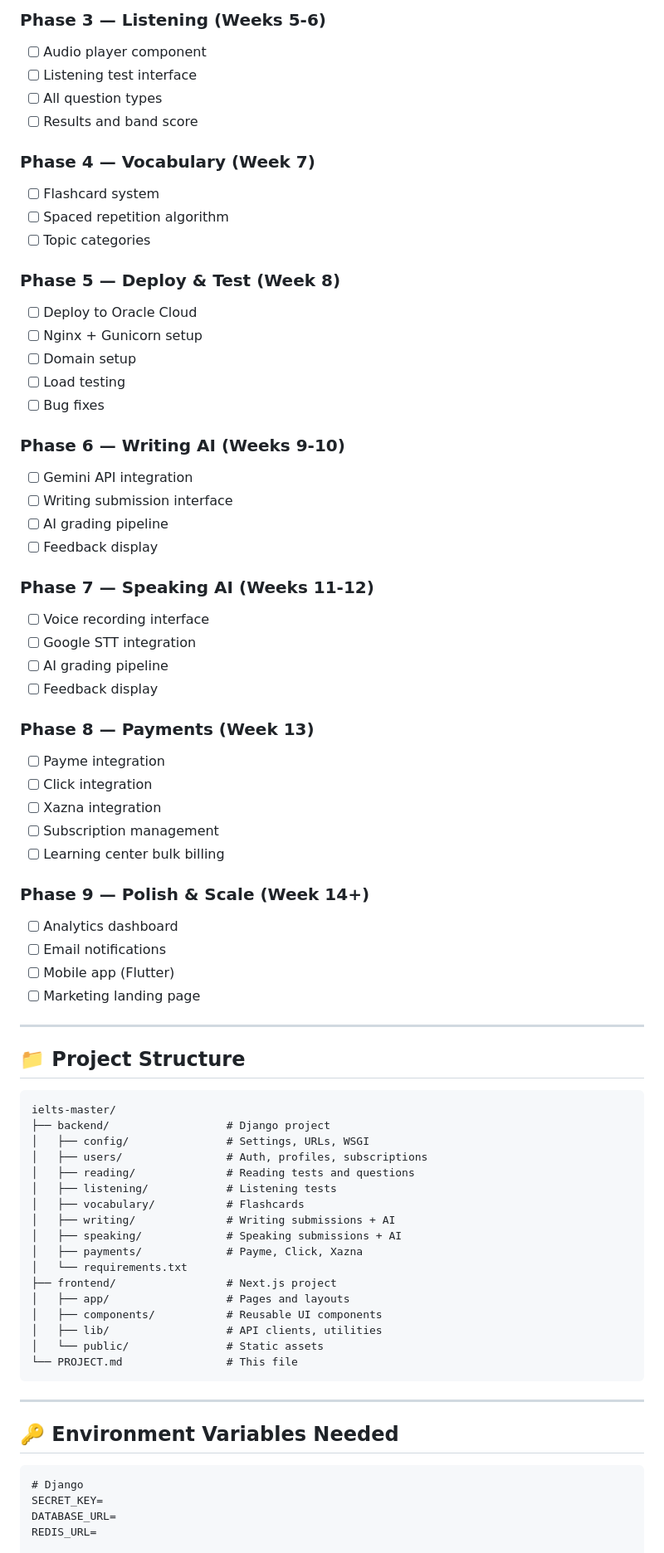
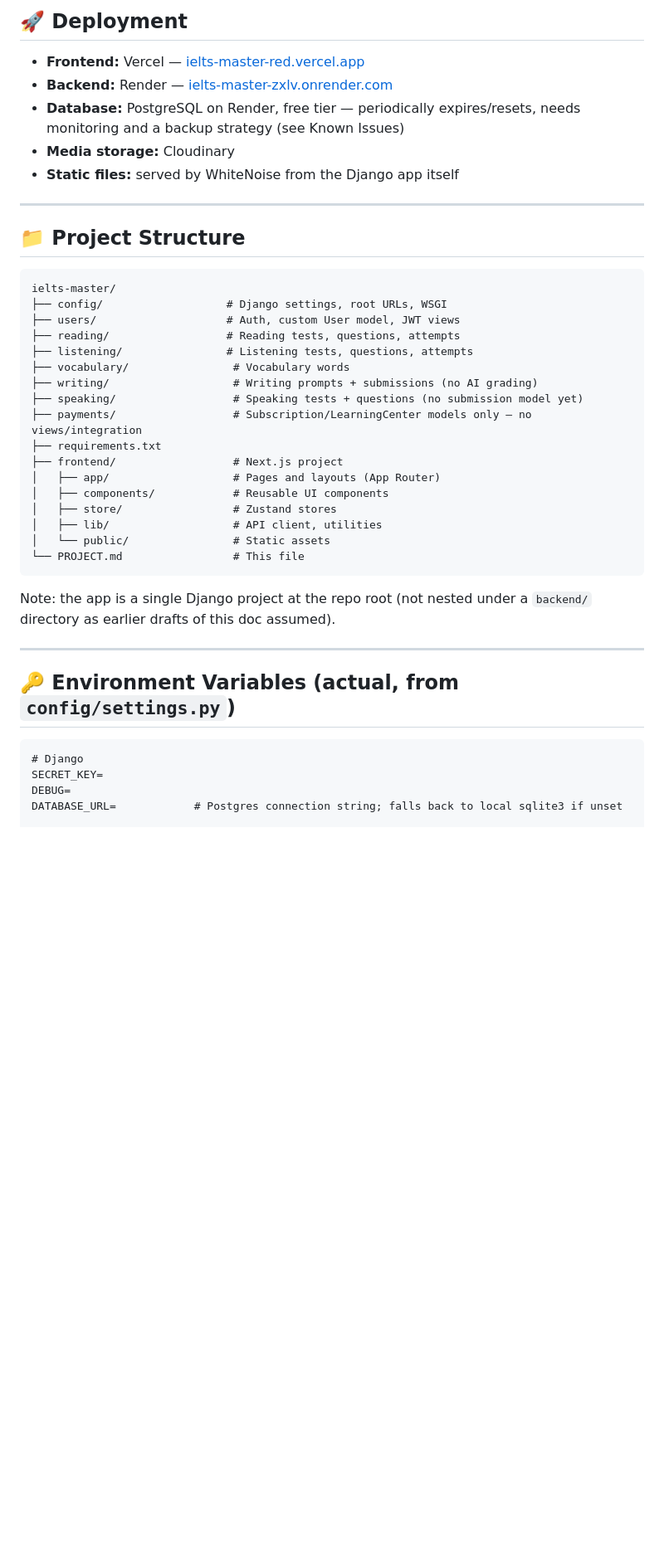
Before and after one commit to hero-04/ielts-master, a Markdown page: PROJECT.md, the part around one of its changes. Shown at 83% size. GitHub-like rendering; blank space fills up the shorter version.

````diff
--- a/PROJECT.md
+++ b/PROJECT.md
@@ -211,46 +119,11 @@ learning_centers
 
-### Phase 3 — Listening (Weeks 5-6)
-- [ ] Audio player component
-- [ ] Listening test interface
-- [ ] All question types
-- [ ] Results and band score
+## 🚀 Deployment
 
-### Phase 4 — Vocabulary (Week 7)
-- [ ] Flashcard system
-- [ ] Spaced repetition algorithm
-- [ ] Topic categories
-
-### Phase 5 — Deploy & Test (Week 8)
-- [ ] Deploy to Oracle Cloud
-- [ ] Nginx + Gunicorn setup
-- [ ] Domain setup
-- [ ] Load testing
-- [ ] Bug fixes
-
-### Phase 6 — Writing AI (Weeks 9-10)
-- [ ] Gemini API integration
-- [ ] Writing submission interface
-- [ ] AI grading pipeline
-- [ ] Feedback display
-
-### Phase 7 — Speaking AI (Weeks 11-12)
-- [ ] Voice recording interface
-- [ ] Google STT integration
-- [ ] AI grading pipeline
-- [ ] Feedback display
-
-### Phase 8 — Payments (Week 13)
-- [ ] Payme integration
-- [ ] Click integration
-- [ ] Xazna integration
-- [ ] Subscription management
-- [ ] Learning center bulk billing
-
-### Phase 9 — Polish & Scale (Week 14+)
-- [ ] Analytics dashboard
-- [ ] Email notifications
-- [ ] Mobile app (Flutter)
-- [ ] Marketing landing page
+- **Frontend:** Vercel — [ielts-master-red.vercel.app](https://ielts-master-red.vercel.app)
+- **Backend:** Render — [ielts-master-zxlv.onrender.com](https://ielts-master-zxlv.onrender.com)
+- **Database:** PostgreSQL on Render, free tier — periodically expires/resets, needs monitoring and a backup strategy (see Known Issues)
+- **Media storage:** Cloudinary
+- **Static files:** served by WhiteNoise from the Django app itself
 
 ---
 
@@ -258,30 +131,33 @@ learning_centers
 
 ```
 ielts-master/
-├── backend/                  # Django project
-│   ├── config/               # Settings, URLs, WSGI
-│   ├── users/                # Auth, profiles, subscriptions
-│   ├── reading/              # Reading tests and questions
-│   ├── listening/            # Listening tests
-│   ├── vocabulary/           # Flashcards
-│   ├── writing/              # Writing submissions + AI
-│   ├── speaking/             # Speaking submissions + AI
-│   ├── payments/             # Payme, Click, Xazna
-│   └── requirements.txt
-├── frontend/                 # Next.js project
-│   ├── app/                  # Pages and layouts
-│   ├── components/           # Reusable UI components
-│   ├── lib/                  # API clients, utilities
-│   └── public/               # Static assets
-└── PROJECT.md                # This file
+├── config/                   # Django settings, root URLs, WSGI
+├── users/                    # Auth, custom User model, JWT views
+├── reading/                  # Reading tests, questions, attempts
+├── listening/                # Listening tests, questions, attempts
+├── vocabulary/                # Vocabulary words
+├── writing/                   # Writing prompts + submissions (no AI grading)
+├── speaking/                  # Speaking tests + questions (no submission model yet)
+├── payments/                  # Subscription/LearningCenter models only — no views/integration
+├── requirements.txt
+├── frontend/                  # Next.js project
+│   ├── app/                   # Pages and layouts (App Router)
+│   ├── components/            # Reusable UI components
+│   ├── store/                 # Zustand stores
+│   ├── lib/                   # API client, utilities
+│   └── public/                # Static assets
+└── PROJECT.md                 # This file
 ```
+
+Note: the app is a single Django project at the repo root (not nested under a `backend/` directory as earlier drafts of this doc assumed).
 
 ---
 
-## 🔑 Environment Variables Needed
+## 🔑 Environment Variables (actual, from `config/settings.py`)
+
 ```
 # Django
 SECRET_KEY=
-DATABASE_URL=
-REDIS_URL=
+DEBUG=
+DATABASE_URL=            # Postgres connection string; falls back to local sqlite3 if unset
 
````
Also changed, not shown: other parts of PROJECT.md (+93 -189 lines).
